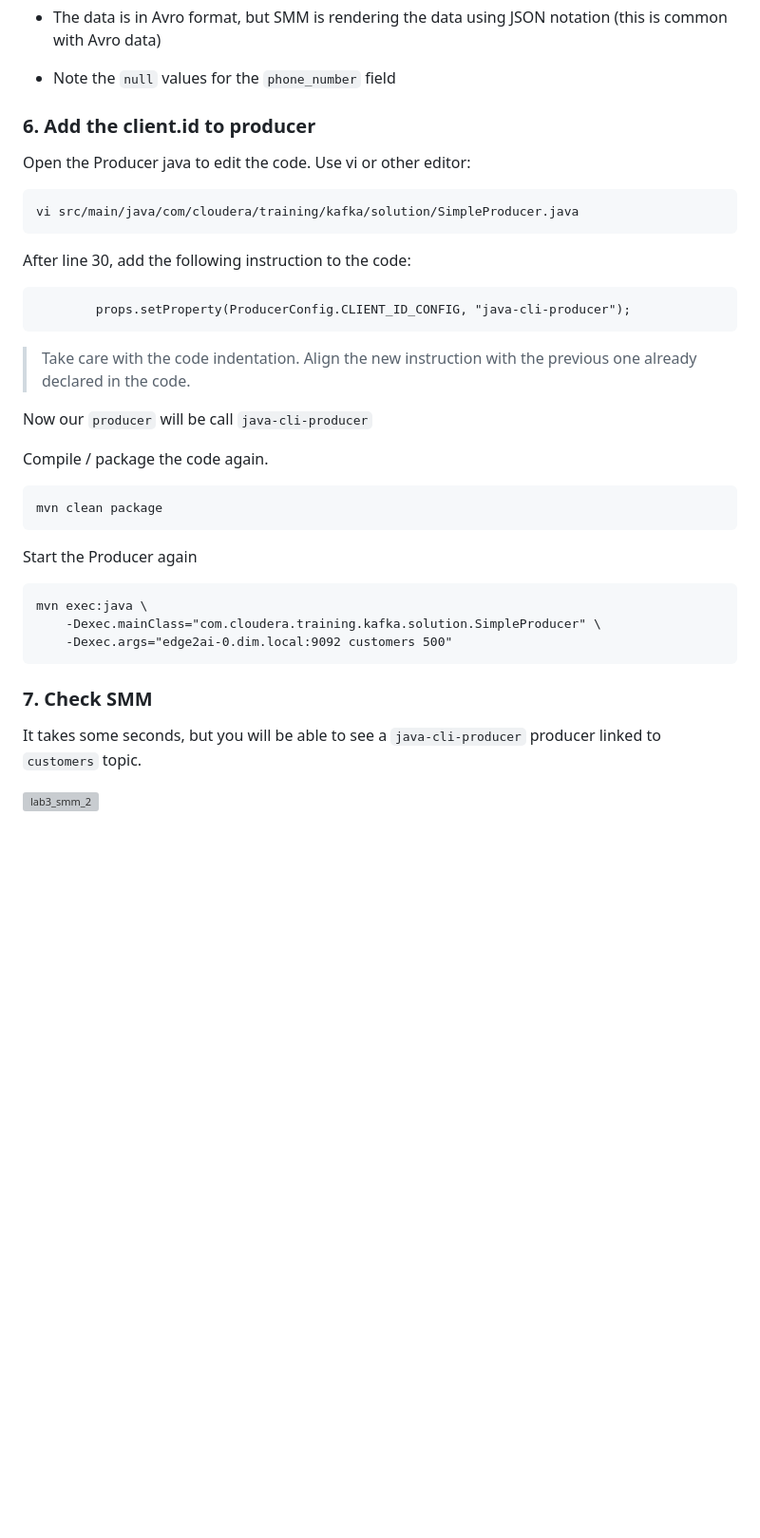
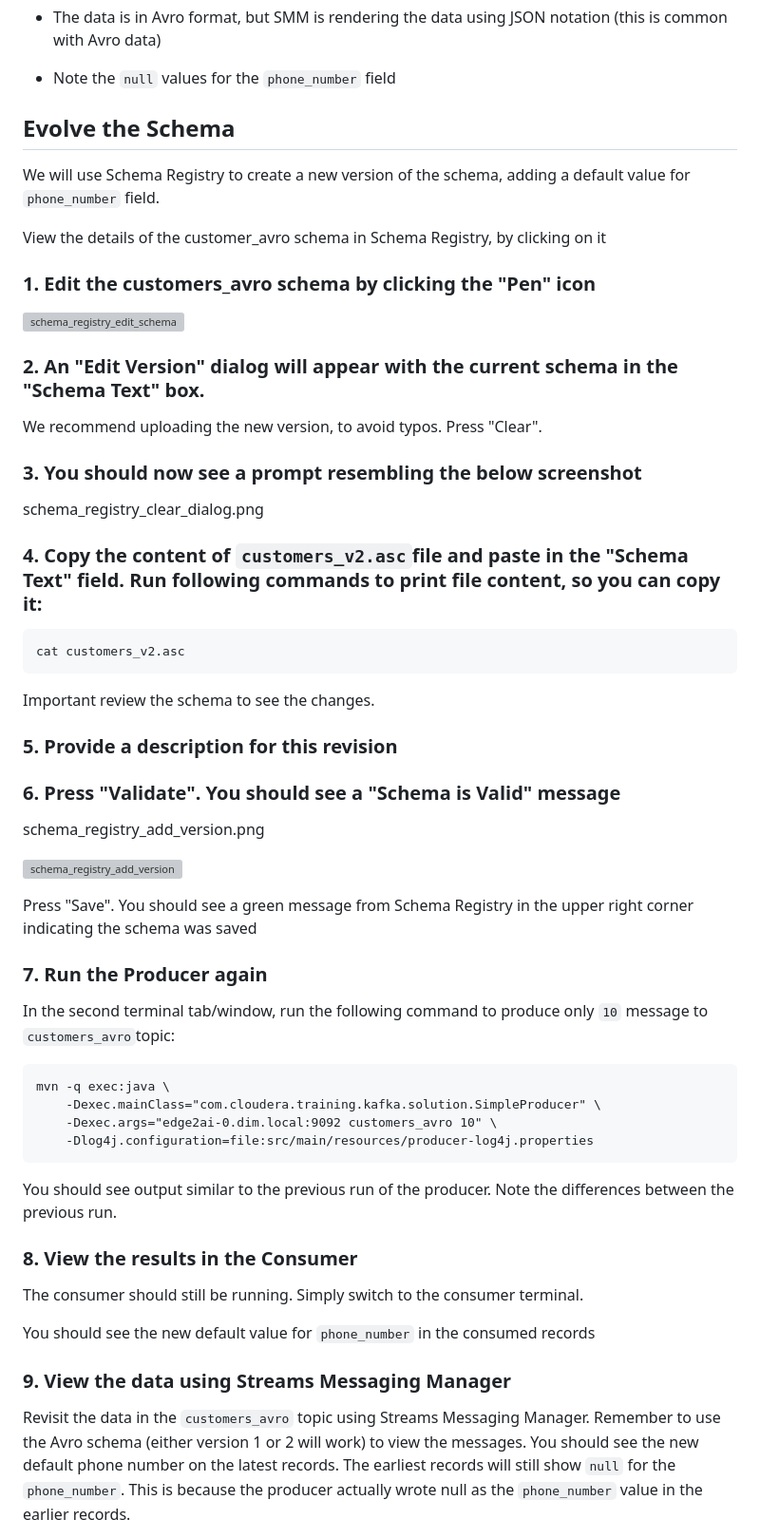
Before and after one commit to campossalex/Kafka, a Markdown page: lab4.md, the part around the change. Shown at 95% size. Rendered like a GitHub page; blank space fills up the shorter version; grey boxes are pictures that could not be loaded.

`````diff
--- a/lab4.md
+++ b/lab4.md
@@ -150,38 +150,62 @@ e. You should now see the values displayed in readable JSON format
 - Note the `null` values for the `phone_number` field
 
 
-### 6. Add the client.id to producer
+## Evolve the Schema
 
-Open the Producer java to edit the code. Use vi or other editor:
+
+We will use Schema Registry to create a new version of the schema, adding a default value for `phone_number` field.
+
+View the details of the customer_avro schema in Schema Registry, by clicking on it
+
+### 1. Edit the customers_avro schema by clicking the "Pen" icon
+
+![schema_registry_edit_schema](https://user-images.githubusercontent.com/32500181/210600632-e1fe8134-1428-4c5b-bf33-a435fc57fdf9.png)
+
+### 2. An "Edit Version" dialog will appear with the current schema in the "Schema Text" box.
+
+We recommend uploading the new version, to avoid typos. Press "Clear".
+
+### 3. You should now see a prompt resembling the below screenshot
+
+schema_registry_clear_dialog.png
+
+### 4. Copy the content of `customers_v2.asc`file and paste in the "Schema Text" field. Run following commands to print file content, so you can copy it:
+
+````
+cat customers_v2.asc
+````
+
+Important review the schema to see the changes.
+
+### 5. Provide a description for this revision
+
+### 6. Press "Validate". You should see a "Schema is Valid" message
+
+schema_registry_add_version.png
+
+![schema_registry_add_version](https://user-images.githubusercontent.com/32500181/210601144-f3d09788-bed3-4475-8f7a-fd38c8d9a585.png)
+
+Press "Save". You should see a green message from Schema Registry in the upper right corner indicating the schema was saved
+
+### 7. Run the Producer again
+
+In the second terminal tab/window, run the following command to produce only `10` message to `customers_avro`topic:
 
 ```
-vi src/main/java/com/cloudera/training/kafka/solution/SimpleProducer.java
-```
-After line 30, add the following instruction to the code:
-
-```
-        props.setProperty(ProducerConfig.CLIENT_ID_CONFIG, "java-cli-producer");
-```
-> Take care with the code indentation. Align the new instruction with the previous one already declared in the code.
-
-Now our `producer` will be call `java-cli-producer`
-
-Compile / package the code again.
-
-```
-mvn clean package
+mvn -q exec:java \
+    -Dexec.mainClass="com.cloudera.training.kafka.solution.SimpleProducer" \
+    -Dexec.args="edge2ai-0.dim.local:9092 customers_avro 10" \
+    -Dlog4j.configuration=file:src/main/resources/producer-log4j.properties
 ```
 
-Start the Producer again
+You should see output similar to the previous run of the producer. Note the differences between the previous run.
 
-```
-mvn exec:java \
-    -Dexec.mainClass="com.cloudera.training.kafka.solution.SimpleProducer" \
-    -Dexec.args="edge2ai-0.dim.local:9092 customers 500"
-```
+### 8. View the results in the Consumer
 
-### 7. Check SMM
+The consumer should still be running. Simply switch to the consumer terminal.
 
-It takes some seconds, but you will be able to see a `java-cli-producer` producer linked to `customers` topic.
+You should see the new default value for `phone_number` in the consumed records
 
-<img width="1410" alt="lab3_smm_2" src="https://user-images.githubusercontent.com/32500181/210400178-54f45fe0-c148-4d21-b6b4-c5266efecdd0.png">
+### 9. View the data using Streams Messaging Manager
+
+Revisit the data in the `customers_avro` topic using Streams Messaging Manager. Remember to use the Avro schema (either version 1 or 2 will work) to view the messages. You should see the new default phone number on the latest records. The earliest records will still show `null` for the `phone_number`. This is because the producer actually wrote null as the `phone_number` value in the earlier records.
`````
